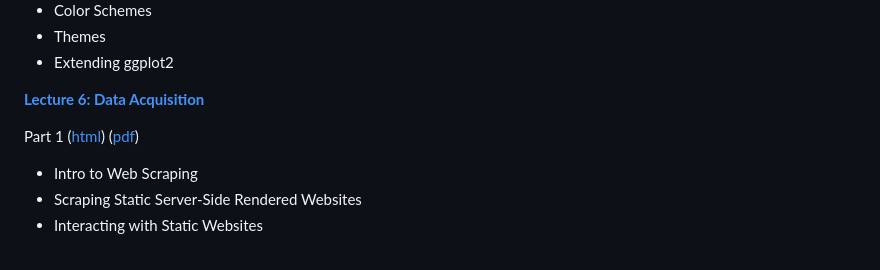
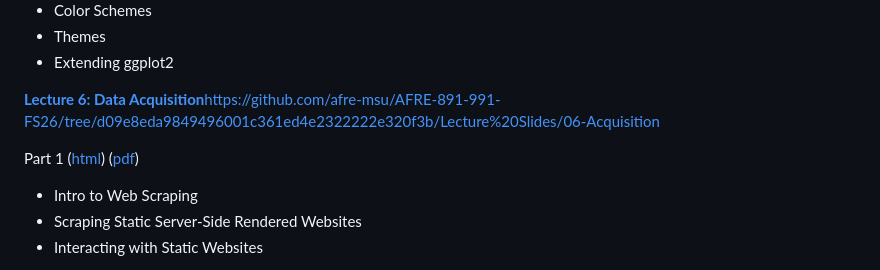
Before and after one commit to afre-msu/AFRE-891-991-FS26, a Markdown page: README.md, the part around one of its changes. GitHub-like rendering.

```diff
--- a/README.md
+++ b/README.md
@@ -88,7 +88,7 @@ This work is licensed under a
  * Themes
  * Extending ggplot2
 
- [**Lecture 6: Data Acquisition**]()
+ [**Lecture 6: Data Acquisition**]()https://github.com/afre-msu/AFRE-891-991-FS26/tree/d09e8eda9849496001c361ed4e2322222e320f3b/Lecture%20Slides/06-Acquisition
 
 
 
```
Also changed, not shown: other parts of README.md (+1 -1 lines).
